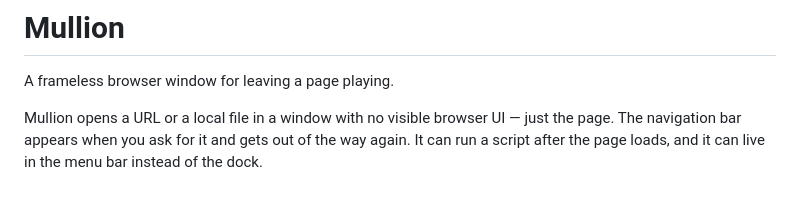
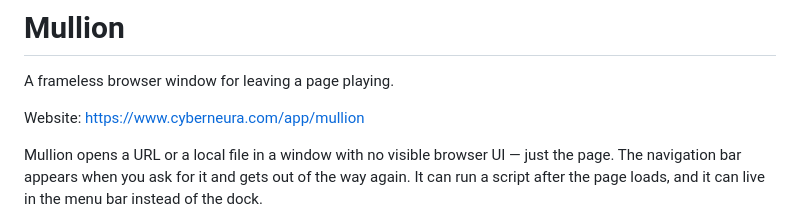
Before and after one commit to cyberneura/mullion, a Markdown page: README.md, the part around the change. Rendered like a GitHub page; blank space fills up the shorter version.

Commit message:
Link to the app page on cyberneura.com from the README
Task: https://taskshoot.com/o/cyberneura/task/CYBERNEURA-DEV-1231

Co-Authored-By: Amedeo <ytyng+amedeo@ytyng.com>

```diff
--- a/README.md
+++ b/README.md
@@ -1,6 +1,8 @@
 # Mullion
 
 A frameless browser window for leaving a page playing.
+
+Website: https://www.cyberneura.com/app/mullion
 
 Mullion opens a URL or a local file in a window with no visible browser UI —
 just the page. The navigation bar appears when you ask for it and gets out of
```
